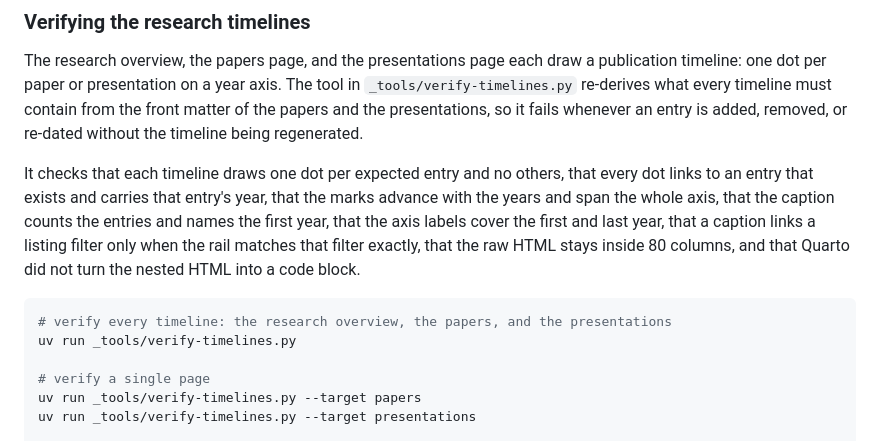
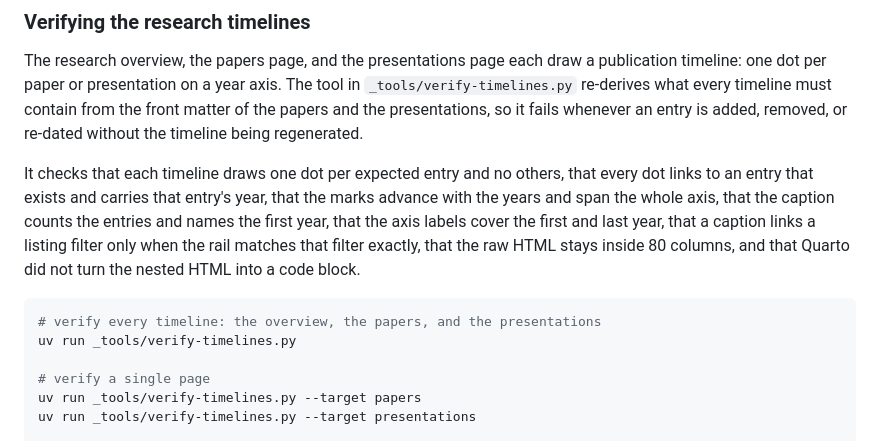
Before and after one commit to gkapfham/www.gregorykapfhammer.com, a Markdown page: README.md, the part around the change. Rendered like a GitHub page.

Commit message:
chore: Further update the README.md file with more details about the timelines.

````diff
--- a/README.md
+++ b/README.md
@@ -197,16 +197,16 @@ in `_tools/verify-timelines.py` re-derives what every timeline must contain from
 the front matter of the papers and the presentations, so it fails whenever an
 entry is added, removed, or re-dated without the timeline being regenerated.
 
-It checks that each timeline draws one dot per expected entry and no others, that
-every dot links to an entry that exists and carries that entry's year, that the
-marks advance with the years and span the whole axis, that the caption counts the
-entries and names the first year, that the axis labels cover the first and last
-year, that a caption links a listing filter only when the rail matches that
-filter exactly, that the raw HTML stays inside 80 columns, and that Quarto did
-not turn the nested HTML into a code block.
+It checks that each timeline draws one dot per expected entry and no others,
+that every dot links to an entry that exists and carries that entry's year,
+that the marks advance with the years and span the whole axis, that the caption
+counts the entries and names the first year, that the axis labels cover the
+first and last year, that a caption links a listing filter only when the rail
+matches that filter exactly, that the raw HTML stays inside 80 columns, and that
+Quarto did not turn the nested HTML into a code block.
 
 ```bash
-# verify every timeline: the research overview, the papers, and the presentations
+# verify every timeline: the overview, the papers, and the presentations
 uv run _tools/verify-timelines.py
 
 # verify a single page
````
